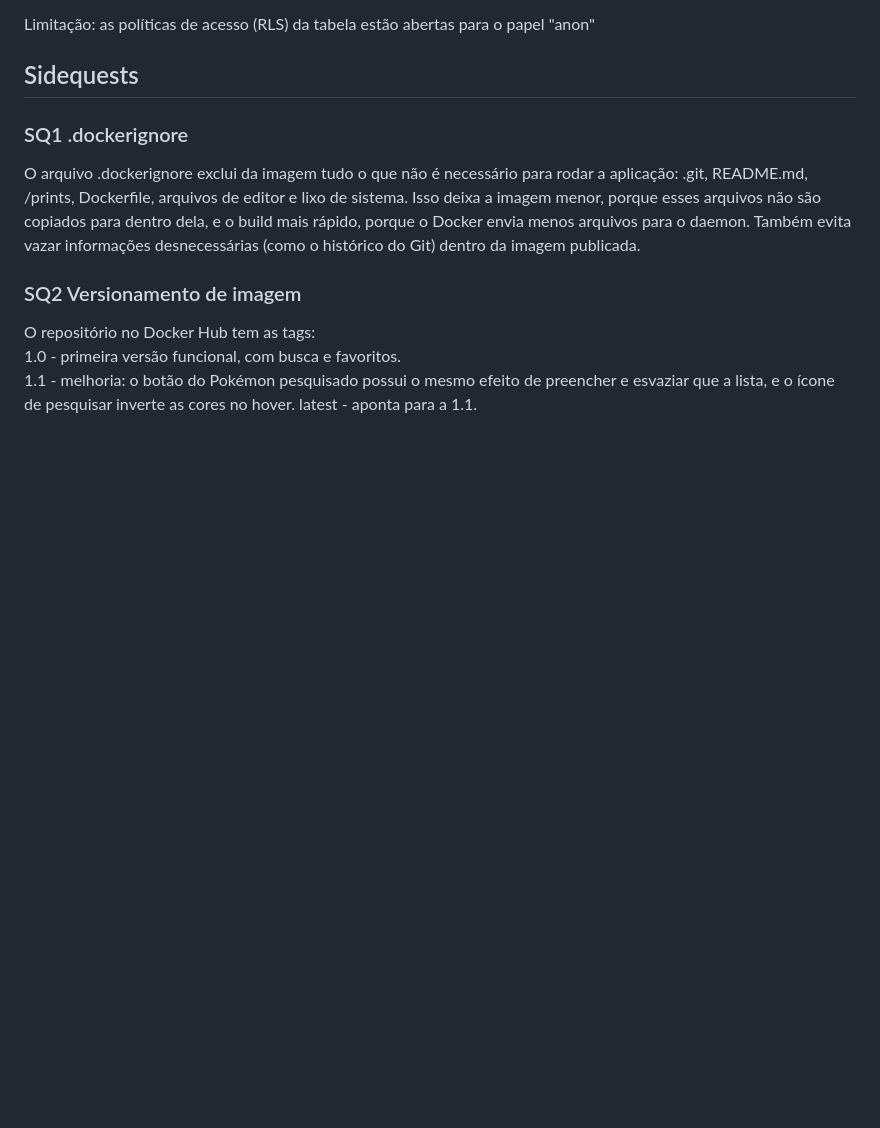
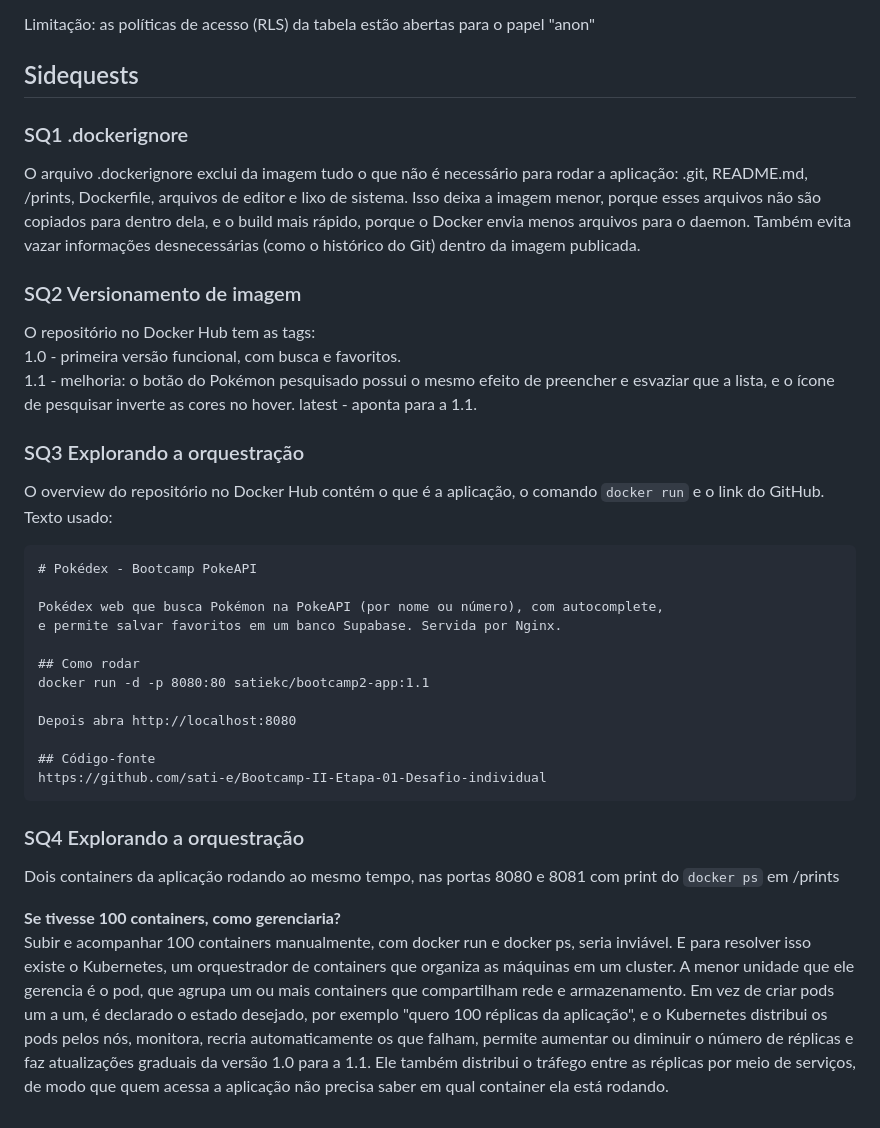
Before and after one commit to sati-e/bootcamp2-app, a Markdown page: README.md, the part around the change. Drawn GitHub-style; blank space fills up the shorter version.

Commit message:
Update README with SQ3 e SQ4
SQ3 Descrição no Docker Hub
SQ4 Explorando a orquestração

````diff
--- a/README.md
+++ b/README.md
@@ -66,3 +66,30 @@ O repositório no Docker Hub tem as tags:
 1.0 - primeira versão funcional, com busca e favoritos.
 1.1 - melhoria: o botão do Pokémon pesquisado possui o mesmo efeito de preencher e esvaziar que a lista, e o ícone de pesquisar inverte as cores no hover.
 latest - aponta para a 1.1.
+
+### SQ3 Explorando a orquestração
+
+O overview do repositório no Docker Hub contém o que é a aplicação, o comando `docker run` e o link do GitHub.
+Texto usado:
+
+```markdown
+# Pokédex - Bootcamp PokeAPI
+
+Pokédex web que busca Pokémon na PokeAPI (por nome ou número), com autocomplete,
+e permite salvar favoritos em um banco Supabase. Servida por Nginx.
+
+## Como rodar
+docker run -d -p 8080:80 satiekc/bootcamp2-app:1.1
+
+Depois abra http://localhost:8080
+
+## Código-fonte
+https://github.com/sati-e/Bootcamp-II-Etapa-01-Desafio-individual
+```
+
+### SQ4 Explorando a orquestração
+
+Dois containers da aplicação rodando ao mesmo tempo, nas portas 8080 e 8081 com print do `docker ps` em /prints
+
+**Se tivesse 100 containers, como gerenciaria?**
+Subir e acompanhar 100 containers manualmente, com docker run e docker ps, seria inviável. E para resolver isso existe o Kubernetes, um orquestrador de containers  que organiza as máquinas em um cluster. A menor unidade que ele gerencia é o pod, que agrupa um ou mais containers que compartilham rede e armazenamento. Em vez de criar pods um a um, é declarado o estado desejado, por exemplo "quero 100 réplicas da aplicação", e o Kubernetes distribui os pods pelos nós, monitora, recria automaticamente os que falham, permite aumentar ou diminuir o número de réplicas e faz atualizações graduais da versão 1.0 para a 1.1. Ele também distribui o tráfego entre as réplicas por meio de serviços, de modo que quem acessa a aplicação não precisa saber em qual container ela está rodando.
````
